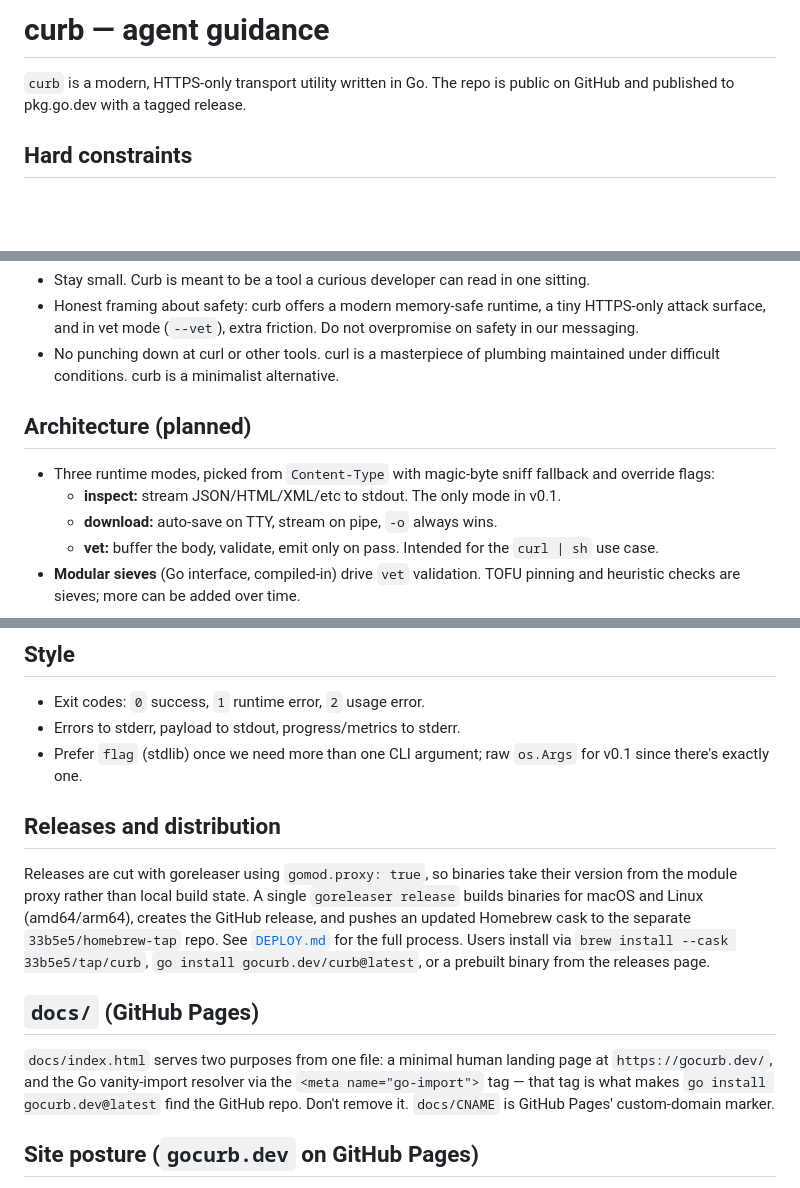
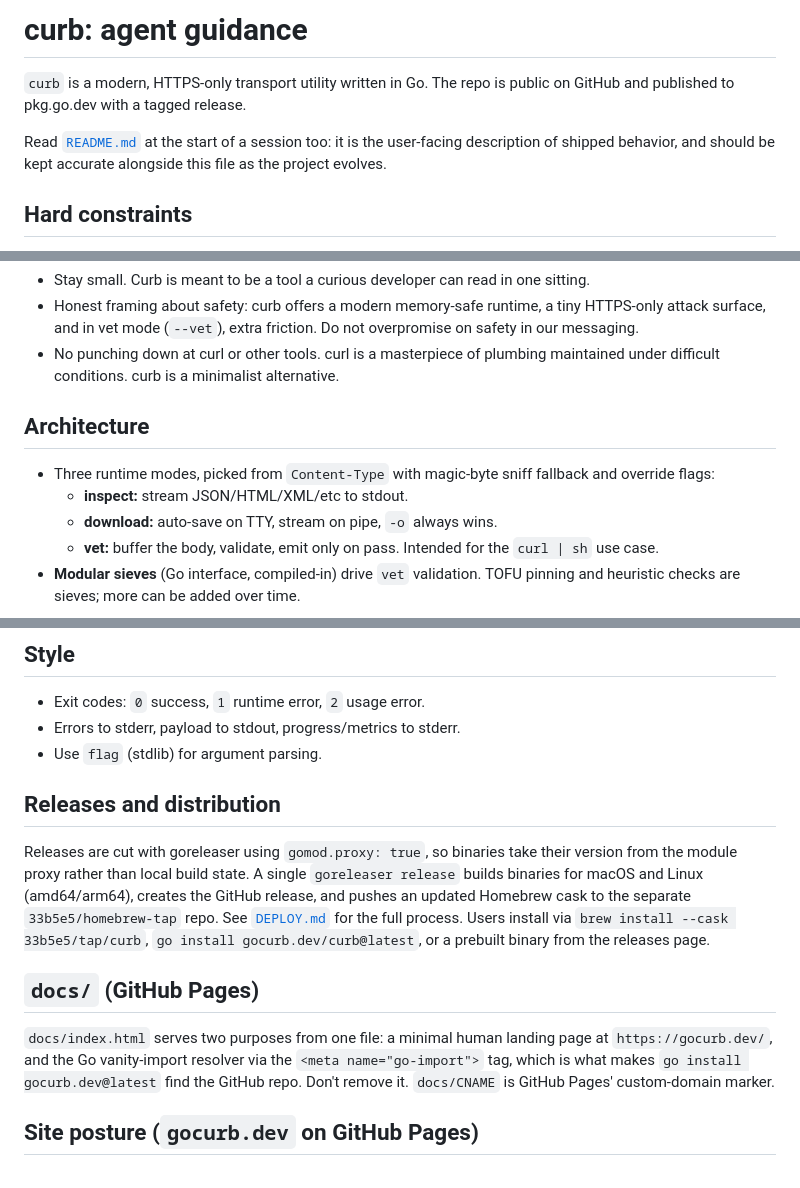
Before and after one commit to 33b5e5/curb, a Markdown page: AGENTS.md, 3 parts joined by grey strips. Rendered like a GitHub page; blank space fills up the shorter version.

Commit message:
update markdown

```diff
--- a/AGENTS.md
+++ b/AGENTS.md
@@ -1,7 +1,10 @@
-# curb — agent guidance
+# curb: agent guidance
 
 `curb` is a modern, HTTPS-only transport utility written in Go. The repo is public on GitHub and published to pkg.go.dev
 with a tagged release.
+
+Read [`README.md`](README.md) at the start of a session too: it is the user-facing description of shipped behavior, and
+should be kept accurate alongside this file as the project evolves.
 
 ## Hard constraints
 
@@ -18,10 +21,10 @@ with a tagged release.
 - No punching down at curl or other tools. curl is a masterpiece of plumbing maintained under difficult conditions. curb
   is a minimalist alternative.
 
-## Architecture (planned)
+## Architecture
 
 - Three runtime modes, picked from `Content-Type` with magic-byte sniff fallback and override flags:
-  - **inspect:** stream JSON/HTML/XML/etc to stdout. The only mode in v0.1.
+  - **inspect:** stream JSON/HTML/XML/etc to stdout.
   - **download:** auto-save on TTY, stream on pipe, `-o` always wins.
   - **vet:** buffer the body, validate, emit only on pass. Intended for the `curl | sh` use case.
 - **Modular sieves** (Go interface, compiled-in) drive `vet` validation. TOFU pinning and heuristic checks are sieves;
@@ -45,7 +48,7 @@ to its motivation.
 
 - Exit codes: `0` success, `1` runtime error, `2` usage error.
 - Errors to stderr, payload to stdout, progress/metrics to stderr.
-- Prefer `flag` (stdlib) once we need more than one CLI argument; raw `os.Args` for v0.1 since there's exactly one.
+- Use `flag` (stdlib) for argument parsing.
 
 ## Releases and distribution
 
@@ -58,7 +61,7 @@ GitHub release, and pushes an updated Homebrew cask to the separate `33b5e5/home
 ## `docs/` (GitHub Pages)
 
 `docs/index.html` serves two purposes from one file: a minimal human landing page at `https://gocurb.dev/`, and the Go
-vanity-import resolver via the `<meta name="go-import">` tag — that tag is what makes `go install gocurb.dev@latest`
+vanity-import resolver via the `<meta name="go-import">` tag, which is what makes `go install gocurb.dev@latest`
 find the GitHub repo. Don't remove it. `docs/CNAME` is GitHub Pages' custom-domain marker.
 
 ## Site posture (`gocurb.dev` on GitHub Pages)
```
